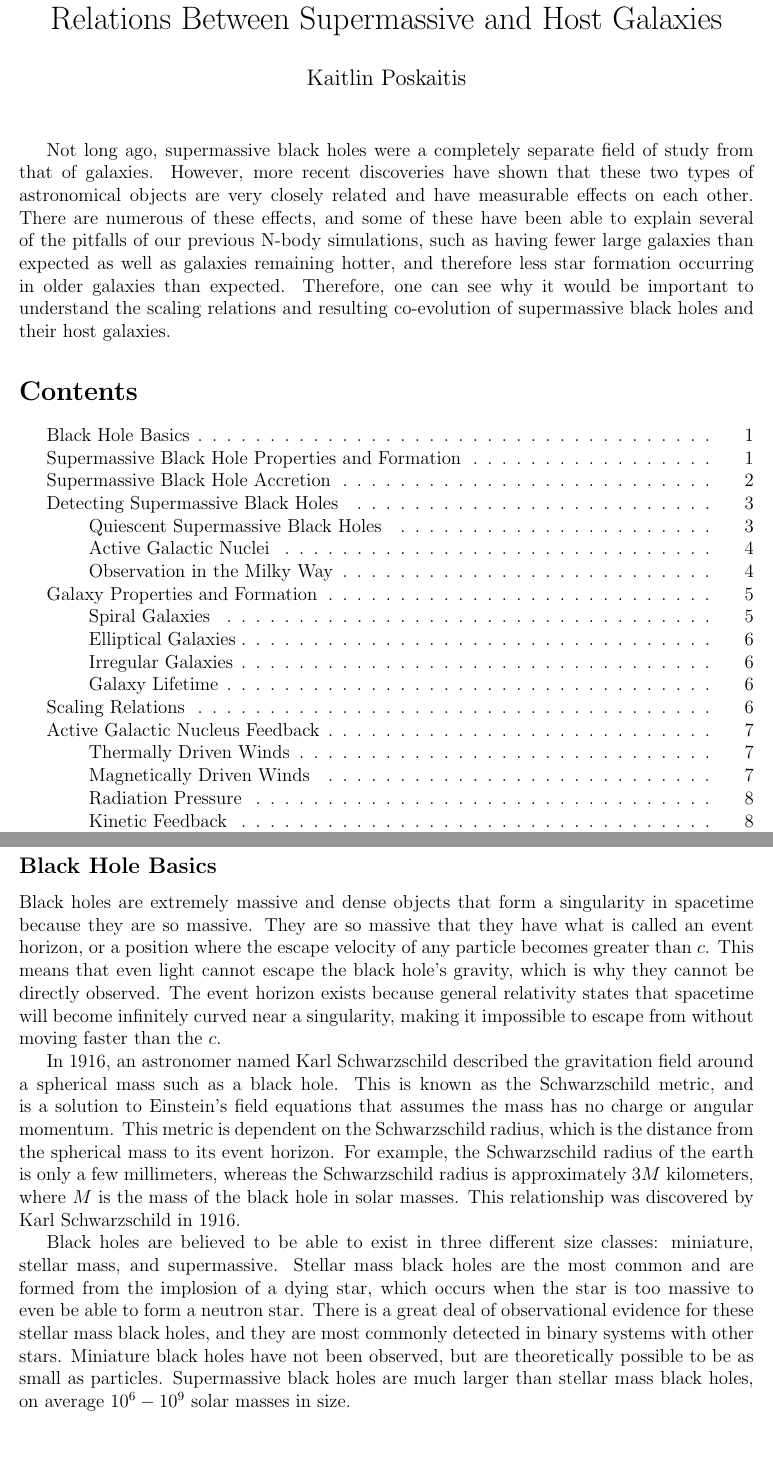
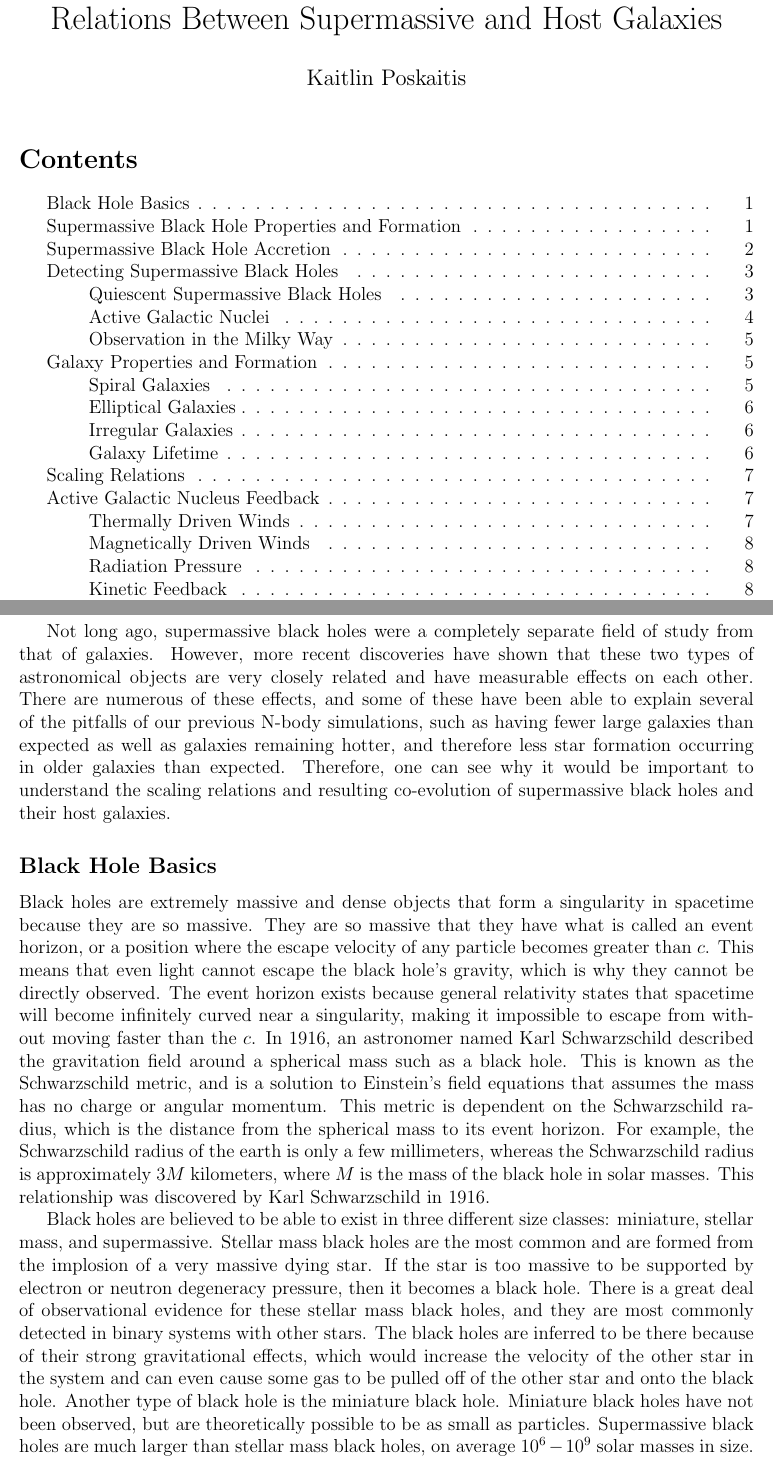
Before and after one commit to katiepru/homework, a LaTeX document (dubdark/final_paper.tex): two parts of pages 1 and 3 of 12 before the commit and two parts of pages 1 and 2 of 12 after it, joined at a grey line, cut so that both start at the same text. Compiled offline with pdfLaTeX.

Commit message:
adding more detail to stellar mass bh

```diff
--- a/dubdark/final_paper.tex
+++ b/dubdark/final_paper.tex
@@ -14,6 +14,11 @@
 \maketitle
 \thispagestyle{empty}
 
+\tableofcontents
+
+\pagebreak
+\setcounter{page}{1}
+
 Not long ago, supermassive black holes were a completely separate field of study
 from that of galaxies.  However, more recent discoveries have shown that these
 two types of astronomical objects are very closely related and have measurable
@@ -25,11 +30,6 @@ galaxies than expected.  Therefore, one can see why it would be important to
 understand the scaling relations and resulting co-evolution of supermassive
 black holes and their host galaxies.
 
-\tableofcontents
-
-\pagebreak
-\setcounter{page}{1}
-
 \subsection{Black Hole Basics}
 Black holes are extremely massive and dense objects that form a singularity in
 spacetime
@@ -53,10 +52,15 @@ masses.  This relationship was discovered by Karl Schwarzschild in 1916.
 
 Black holes are believed to be able to exist in three different size classes:
 miniature, stellar mass, and supermassive.  Stellar mass black holes are the
-most common and are formed from the implosion of a dying star, which occurs when
-the star is too massive to even be able to form a neutron star.  There is a
+most common and are formed from the implosion of a very massive dying star.  If
+the star is too massive to be supported by electron or neutron degeneracy
+pressure, then it becomes a black hole.  There is a
 great deal of observational evidence for these stellar mass black holes, and
-they are most commonly detected in binary systems with other stars.  Miniature
+they are most commonly detected in binary systems with other stars.  The black
+holes are inferred to be there because of their strong gravitational effects,
+which would increase the velocity of the other star in the system and can even
+cause some gas to be pulled off of the other star and onto the black hole.
+Another type of black hole is the miniature black hole.  Miniature
 black holes have not been observed, but are theoretically possible to be as
 small as particles.  Supermassive black holes are much larger than stellar mass
 black holes, on average $10^6 -10^9$ solar masses in size.
```
Also changed, not shown: dubdark/final_paper.tex (1 more changed lines).
